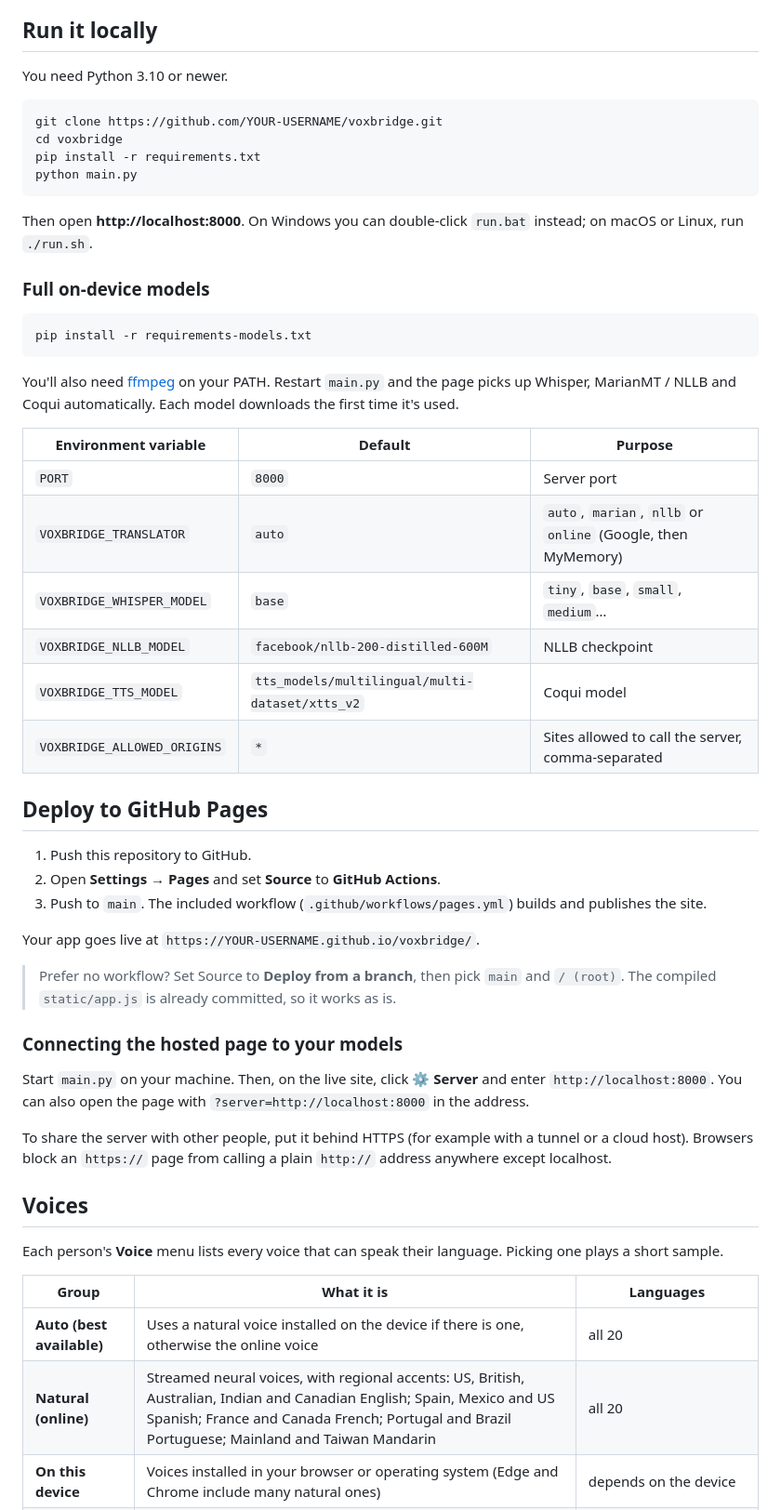
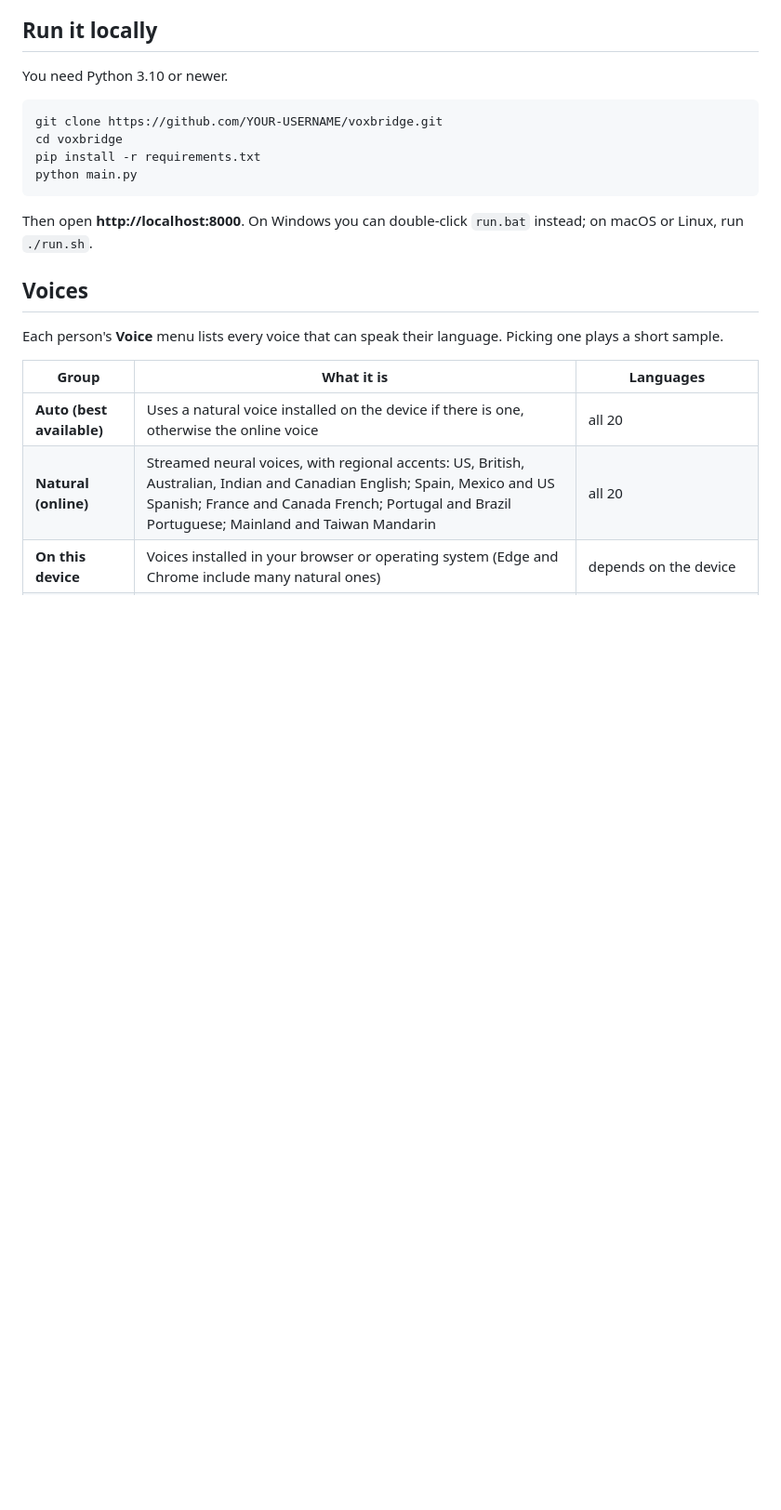
Before and after one commit to requiemdoomed/VoxBridge, a Markdown page: README.md, the part around one of its changes. Shown at 93% size. Rendered like a GitHub page; blank space fills up the shorter version.

````diff
--- a/README.md
+++ b/README.md
@@ -83,45 +83,6 @@ python main.py
 Then open **http://localhost:8000**. On Windows you can double-click
 `run.bat` instead; on macOS or Linux, run `./run.sh`.
 
-### Full on-device models
-
-```bash
-pip install -r requirements-models.txt
-```
-
-You'll also need [ffmpeg](https://ffmpeg.org/download.html) on your PATH.
-Restart `main.py` and the page picks up Whisper, MarianMT / NLLB and Coqui
-automatically. Each model downloads the first time it's used.
-
-| Environment variable | Default | Purpose |
-|---|---|---|
-| `PORT` | `8000` | Server port |
-| `VOXBRIDGE_TRANSLATOR` | `auto` | `auto`, `marian`, `nllb` or `online` (Google, then MyMemory) |
-| `VOXBRIDGE_WHISPER_MODEL` | `base` | `tiny`, `base`, `small`, `medium`… |
-| `VOXBRIDGE_NLLB_MODEL` | `facebook/nllb-200-distilled-600M` | NLLB checkpoint |
-| `VOXBRIDGE_TTS_MODEL` | `tts_models/multilingual/multi-dataset/xtts_v2` | Coqui model |
-| `VOXBRIDGE_ALLOWED_ORIGINS` | `*` | Sites allowed to call the server, comma-separated |
-
-## Deploy to GitHub Pages
-
-1. Push this repository to GitHub.
-2. Open **Settings → Pages** and set **Source** to **GitHub Actions**.
-3. Push to `main`. The included workflow (`.github/workflows/pages.yml`) builds and publishes the site.
-
-Your app goes live at `https://YOUR-USERNAME.github.io/voxbridge/`.
-
-> Prefer no workflow? Set Source to **Deploy from a branch**, then pick `main` and `/ (root)`. The compiled `static/app.js` is already committed, so it works as is.
-
-### Connecting the hosted page to your models
-
-Start `main.py` on your machine. Then, on the live site, click **⚙ Server** and
-enter `http://localhost:8000`. You can also open the page with
-`?server=http://localhost:8000` in the address.
-
-To share the server with other people, put it behind HTTPS (for example with a
-tunnel or a cloud host). Browsers block an `https://` page from calling a
-plain `http://` address anywhere except localhost.
-
 ## Voices
 
 Each person's **Voice** menu lists every voice that can speak their language. Picking one plays a short sample.
````
Also changed, not shown: other parts of README.md (+1 -74 lines).
